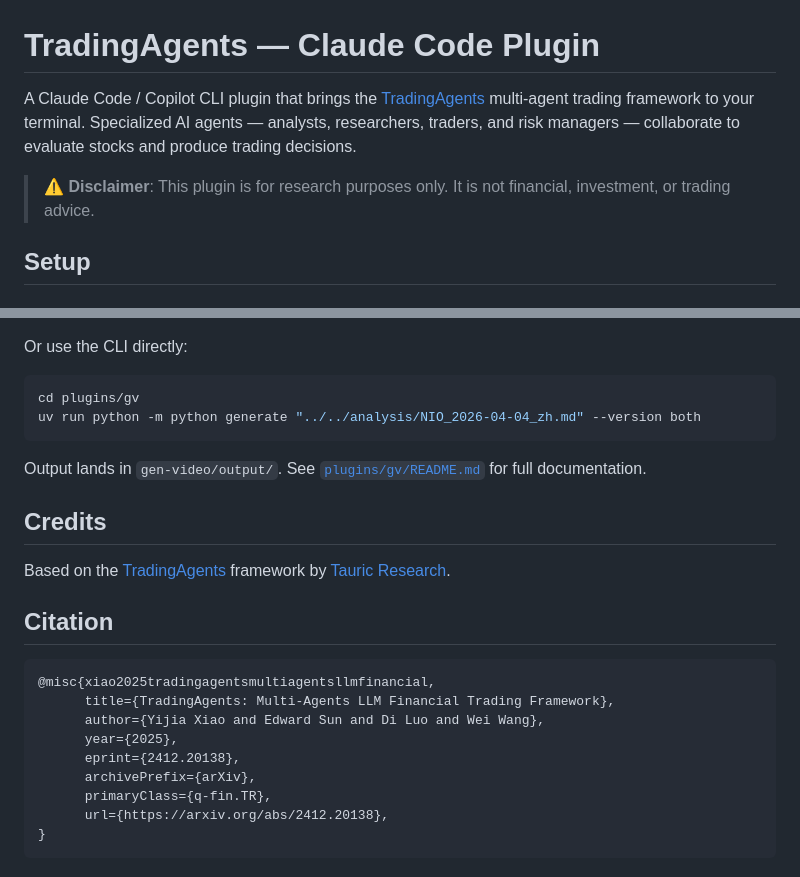
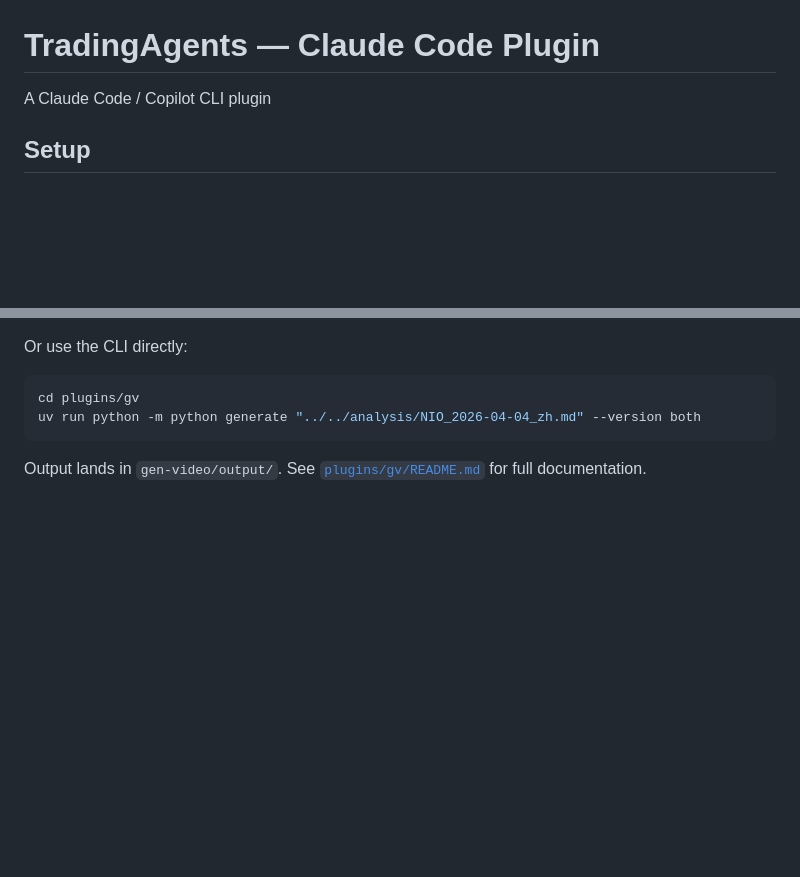
Before and after one commit to weivea/tradingagents-marketplace, a Markdown page: README.md, 2 parts joined by grey strips. GitHub-like rendering; blank space fills up the shorter version.

Commit message:
docs: trim README for brevity
Co-Authored-By: Claude Opus 4.6 <noreply@anthropic.com>

````diff
--- a/README.md
+++ b/README.md
@@ -1,9 +1,6 @@
 # TradingAgents — Claude Code Plugin
 
-A Claude Code / Copilot CLI plugin that brings the [TradingAgents](https://github.com/TauricResearch/TradingAgents) multi-agent trading framework to your terminal. Specialized AI agents — analysts, researchers, traders, and risk managers — collaborate to evaluate stocks and produce trading decisions.
-
-> ⚠️ **Disclaimer**: This plugin is for research purposes only. It is not financial, investment, or trading advice.
-
+A Claude Code / Copilot CLI plugin
 ## Setup
 
 ### 1. Build the MCP Servers
@@ -202,21 +199,3 @@ uv run python -m python generate "../../analysis/NIO_2026-04-04_zh.md" --version
 ```
 
 Output lands in `gen-video/output/`. See [`plugins/gv/README.md`](plugins/gv/README.md) for full documentation.
-
-## Credits
-
-Based on the [TradingAgents](https://github.com/TauricResearch/TradingAgents) framework by [Tauric Research](https://tauric.ai/).
-
-## Citation
-
-```bibtex
-@misc{xiao2025tradingagentsmultiagentsllmfinancial,
-      title={TradingAgents: Multi-Agents LLM Financial Trading Framework},
-      author={Yijia Xiao and Edward Sun and Di Luo and Wei Wang},
-      year={2025},
-      eprint={2412.20138},
-      archivePrefix={arXiv},
-      primaryClass={q-fin.TR},
-      url={https://arxiv.org/abs/2412.20138},
-}
-```
````
